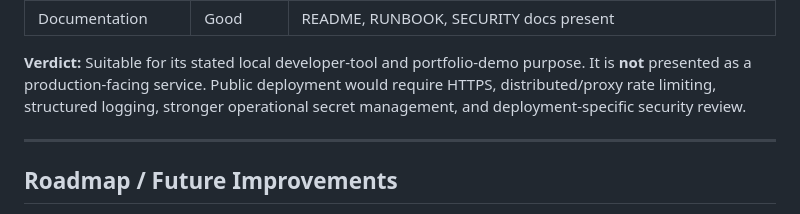
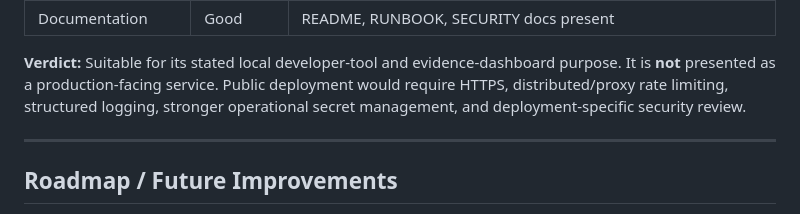
Before and after one commit to poojakira/mlsec-dashboards, a Markdown page: README.md, the part around the change. Rendered like a GitHub page.

Commit message:
docs: describe evidence-dashboard purpose precisely

```diff
--- a/README.md
+++ b/README.md
@@ -265,7 +265,7 @@ Each per-project dashboard reports metrics from that project's committed test su
 | Test coverage | Good | 37 tests: auth, health, metrics extraction, JSON parsing, index-serving fallbacks, evidence size cap, rate-limit, revoked-credential, and evidence-boundary regressions |
 | Documentation | Good | README, RUNBOOK, SECURITY docs present |
 
-**Verdict:** Suitable for its stated local developer-tool and portfolio-demo purpose. It is **not** presented as a production-facing service. Public deployment would require HTTPS, distributed/proxy rate limiting, structured logging, stronger operational secret management, and deployment-specific security review.
+**Verdict:** Suitable for its stated local developer-tool and evidence-dashboard purpose. It is **not** presented as a production-facing service. Public deployment would require HTTPS, distributed/proxy rate limiting, structured logging, stronger operational secret management, and deployment-specific security review.
 
 ---
 
```
